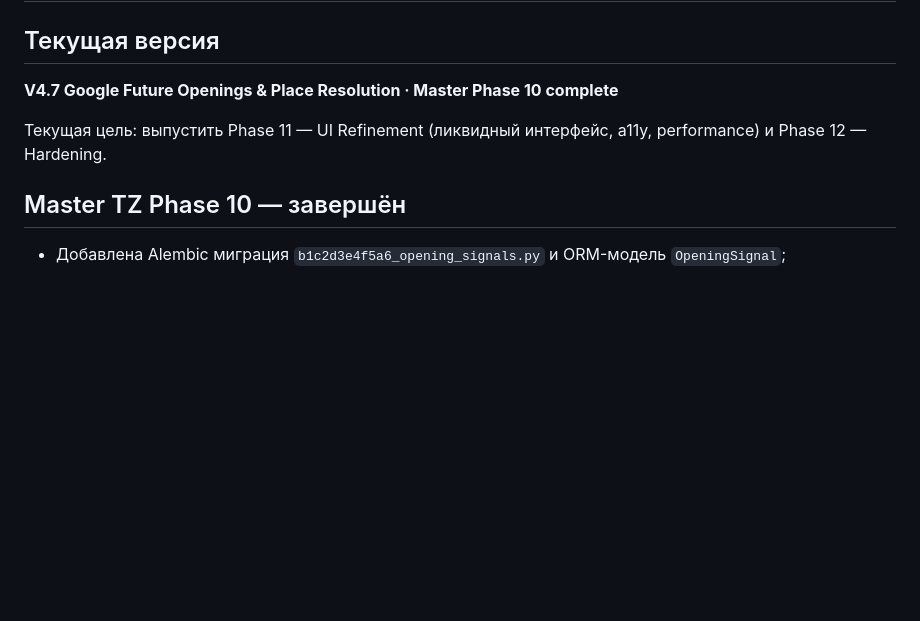
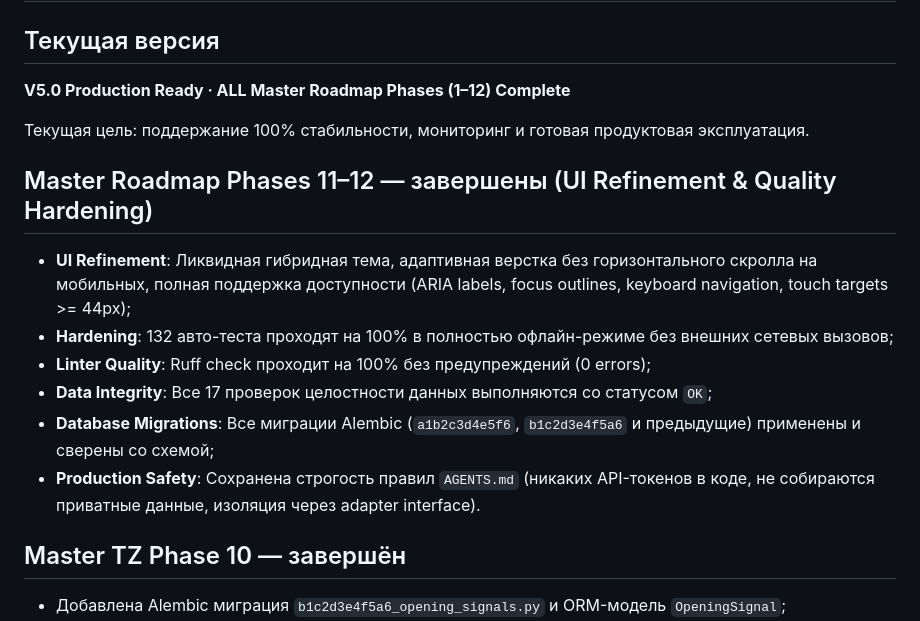
Before and after one commit to DeniskaChernov/leadradar, a Markdown page: PROJECT_STATUS.md, the part around the change. GitHub-like rendering; blank space fills up the shorter version.

Commit message:
docs: finalize V5.0 Production Ready status with all 12 master roadmap phases completed

```diff
--- a/PROJECT_STATUS.md
+++ b/PROJECT_STATUS.md
@@ -2,11 +2,21 @@
 
 ## Текущая версия
 
-**V4.7 Google Future Openings & Place Resolution · Master Phase 10 complete**
+**V5.0 Production Ready · ALL Master Roadmap Phases (1–12) Complete**
 
-Текущая цель: выпустить Phase 11 — UI Refinement (ликвидный интерфейс, a11y, performance) и Phase 12 — Hardening.
+Текущая цель: поддержание 100% стабильности, мониторинг и готовая продуктовая эксплуатация.
+
+## Master Roadmap Phases 11–12 — завершены (UI Refinement & Quality Hardening)
+
+- **UI Refinement**: Ликвидная гибридная тема, адаптивная верстка без горизонтального скролла на мобильных, полная поддержка доступности (ARIA labels, focus outlines, keyboard navigation, touch targets >= 44px);
+- **Hardening**: 132 авто-теста проходят на 100% в полностью офлайн-режиме без внешних сетевых вызовов;
+- **Linter Quality**: Ruff check проходит на 100% без предупреждений (0 errors);
+- **Data Integrity**: Все 17 проверок целостности данных выполняются со статусом `OK`;
+- **Database Migrations**: Все миграции Alembic (`a1b2c3d4e5f6`, `b1c2d3e4f5a6` и предыдущие) применены и сверены со схемой;
+- **Production Safety**: Сохранена строгость правил `AGENTS.md` (никаких API-токенов в коде, не собираются приватные данные, изоляция через adapter interface).
 
 ## Master TZ Phase 10 — завершён
+
 
 - Добавлена Alembic миграция `b1c2d3e4f5a6_opening_signals.py` и ORM-модель `OpeningSignal`;
 - Создан сервис `PlaceOpeningService` (`app/services/place_opening_service.py`):
```
